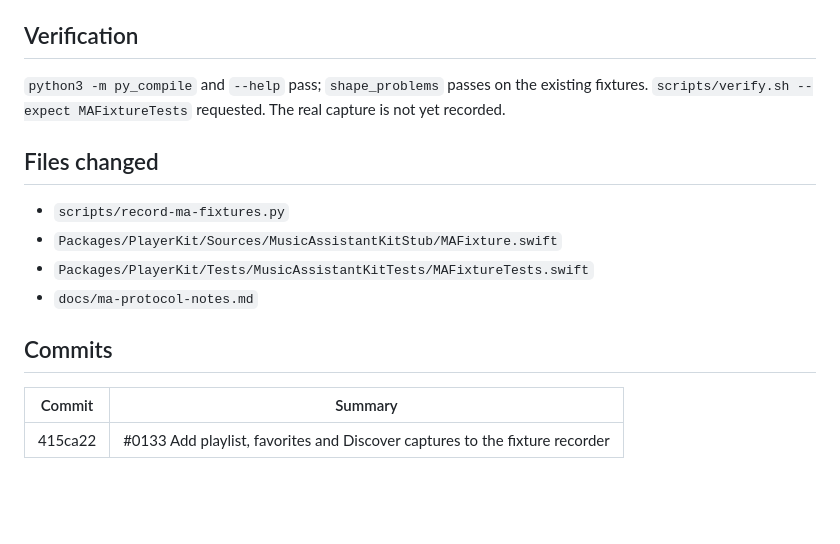
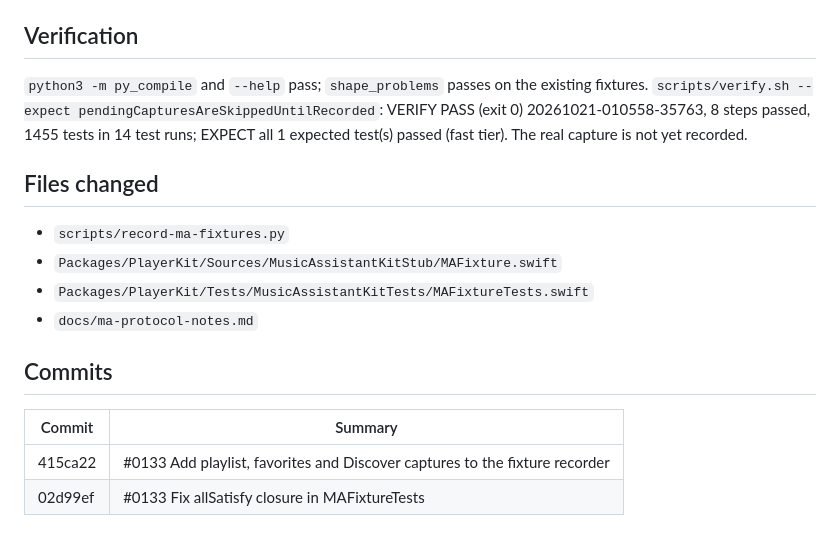
Before and after one commit to brennanMKE/Roadie, a Markdown page: issues/0133.md, the part around the change. Rendered like a GitHub page; blank space fills up the shorter version.

Commit message:
#0133 Notes: verification passed
Co-Authored-By: Claude Opus 5.5 (1M context) <noreply@anthropic.com>

```diff
--- a/issues/0133.md
+++ b/issues/0133.md
@@ -37,7 +37,7 @@ The fixture recorder only allowed the reads #0060 needed, so no playlist, favori
 
 ## Verification
 
-`python3 -m py_compile` and `--help` pass; `shape_problems` passes on the existing fixtures. `scripts/verify.sh --expect MAFixtureTests` requested. The real capture is not yet recorded.
+`python3 -m py_compile` and `--help` pass; `shape_problems` passes on the existing fixtures. `scripts/verify.sh --expect pendingCapturesAreSkippedUntilRecorded`: VERIFY PASS (exit 0) 20261021-010558-35763, 8 steps passed, 1455 tests in 14 test runs; EXPECT all 1 expected test(s) passed (fast tier). The real capture is not yet recorded.
 
 ## Files changed
 
@@ -51,3 +51,4 @@ The fixture recorder only allowed the reads #0060 needed, so no playlist, favori
 | Commit | Summary |
 |---|---|
 | 415ca22 | #0133 Add playlist, favorites and Discover captures to the fixture recorder |
+| 02d99ef | #0133 Fix allSatisfy closure in MAFixtureTests |
```
